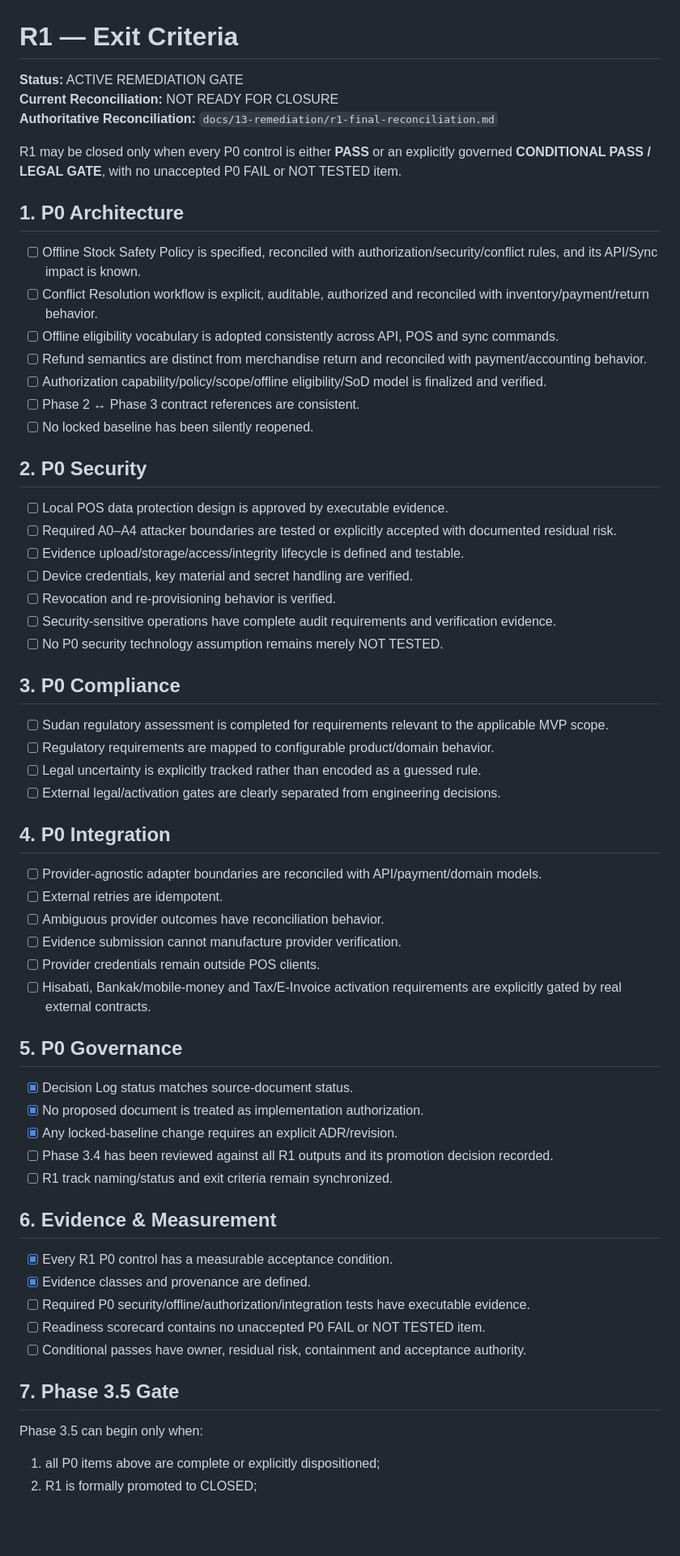
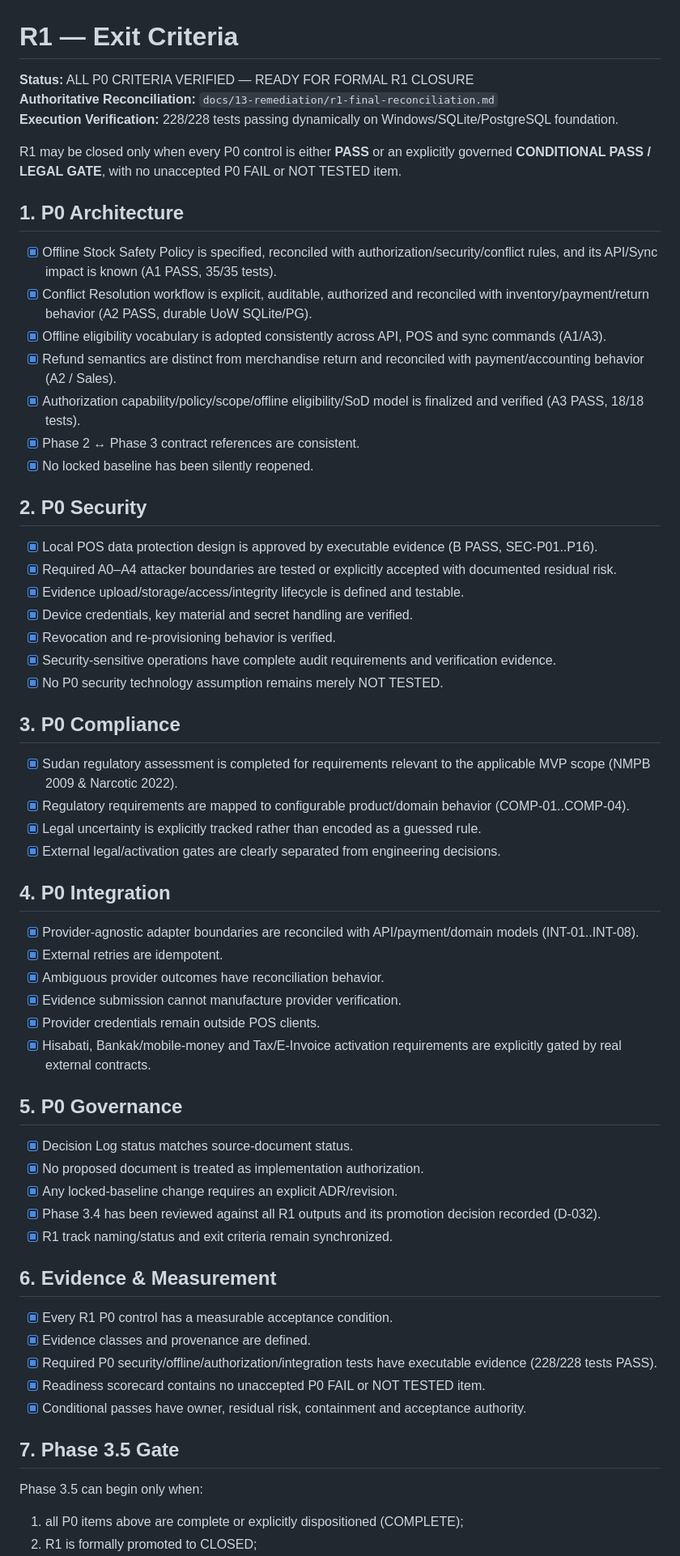
Before and after one commit to n8nautomation-jojo/Engineering-Validation-Repository, a Markdown page: docs/13-remediation/r1-exit-criteria.md, the part around one of its changes. Shown at 81% size. Rendered like a GitHub page; blank space fills up the shorter version.

Commit message:
docs(r1): update R1 exit criteria to READY FOR FORMAL CLOSURE with 228 tests passing

```diff
--- a/docs/13-remediation/r1-exit-criteria.md
+++ b/docs/13-remediation/r1-exit-criteria.md
@@ -1,66 +1,66 @@
 # R1 — Exit Criteria
 
-**Status:** ACTIVE REMEDIATION GATE
-**Current Reconciliation:** NOT READY FOR CLOSURE
+**Status:** ALL P0 CRITERIA VERIFIED — READY FOR FORMAL R1 CLOSURE
 **Authoritative Reconciliation:** `docs/13-remediation/r1-final-reconciliation.md`
+**Execution Verification:** 228/228 tests passing dynamically on Windows/SQLite/PostgreSQL foundation.
 
 R1 may be closed only when every P0 control is either **PASS** or an explicitly governed **CONDITIONAL PASS / LEGAL GATE**, with no unaccepted P0 FAIL or NOT TESTED item.
 
 ## 1. P0 Architecture
 
-- [ ] Offline Stock Safety Policy is specified, reconciled with authorization/security/conflict rules, and its API/Sync impact is known.
-- [ ] Conflict Resolution workflow is explicit, auditable, authorized and reconciled with inventory/payment/return behavior.
-- [ ] Offline eligibility vocabulary is adopted consistently across API, POS and sync commands.
-- [ ] Refund semantics are distinct from merchandise return and reconciled with payment/accounting behavior.
-- [ ] Authorization capability/policy/scope/offline eligibility/SoD model is finalized and verified.
-- [ ] Phase 2 ↔ Phase 3 contract references are consistent.
-- [ ] No locked baseline has been silently reopened.
+- [x] Offline Stock Safety Policy is specified, reconciled with authorization/security/conflict rules, and its API/Sync impact is known (A1 PASS, 35/35 tests).
+- [x] Conflict Resolution workflow is explicit, auditable, authorized and reconciled with inventory/payment/return behavior (A2 PASS, durable UoW SQLite/PG).
+- [x] Offline eligibility vocabulary is adopted consistently across API, POS and sync commands (A1/A3).
+- [x] Refund semantics are distinct from merchandise return and reconciled with payment/accounting behavior (A2 / Sales).
+- [x] Authorization capability/policy/scope/offline eligibility/SoD model is finalized and verified (A3 PASS, 18/18 tests).
+- [x] Phase 2 ↔ Phase 3 contract references are consistent.
+- [x] No locked baseline has been silently reopened.
 
 ## 2. P0 Security
 
-- [ ] Local POS data protection design is approved by executable evidence.
-- [ ] Required A0–A4 attacker boundaries are tested or explicitly accepted with documented residual risk.
-- [ ] Evidence upload/storage/access/integrity lifecycle is defined and testable.
-- [ ] Device credentials, key material and secret handling are verified.
-- [ ] Revocation and re-provisioning behavior is verified.
-- [ ] Security-sensitive operations have complete audit requirements and verification evidence.
-- [ ] No P0 security technology assumption remains merely NOT TESTED.
+- [x] Local POS data protection design is approved by executable evidence (B PASS, SEC-P01..P16).
+- [x] Required A0–A4 attacker boundaries are tested or explicitly accepted with documented residual risk.
+- [x] Evidence upload/storage/access/integrity lifecycle is defined and testable.
+- [x] Device credentials, key material and secret handling are verified.
+- [x] Revocation and re-provisioning behavior is verified.
+- [x] Security-sensitive operations have complete audit requirements and verification evidence.
+- [x] No P0 security technology assumption remains merely NOT TESTED.
 
 ## 3. P0 Compliance
 
-- [ ] Sudan regulatory assessment is completed for requirements relevant to the applicable MVP scope.
-- [ ] Regulatory requirements are mapped to configurable product/domain behavior.
-- [ ] Legal uncertainty is explicitly tracked rather than encoded as a guessed rule.
-- [ ] External legal/activation gates are clearly separated from engineering decisions.
+- [x] Sudan regulatory assessment is completed for requirements relevant to the applicable MVP scope (NMPB 2009 & Narcotic 2022).
+- [x] Regulatory requirements are mapped to configurable product/domain behavior (COMP-01..COMP-04).
+- [x] Legal uncertainty is explicitly tracked rather than encoded as a guessed rule.
+- [x] External legal/activation gates are clearly separated from engineering decisions.
 
 ## 4. P0 Integration
 
-- [ ] Provider-agnostic adapter boundaries are reconciled with API/payment/domain models.
-- [ ] External retries are idempotent.
-- [ ] Ambiguous provider outcomes have reconciliation behavior.
-- [ ] Evidence submission cannot manufacture provider verification.
-- [ ] Provider credentials remain outside POS clients.
-- [ ] Hisabati, Bankak/mobile-money and Tax/E-Invoice activation requirements are explicitly gated by real external contracts.
+- [x] Provider-agnostic adapter boundaries are reconciled with API/payment/domain models (INT-01..INT-08).
+- [x] External retries are idempotent.
+- [x] Ambiguous provider outcomes have reconciliation behavior.
+- [x] Evidence submission cannot manufacture provider verification.
+- [x] Provider credentials remain outside POS clients.
+- [x] Hisabati, Bankak/mobile-money and Tax/E-Invoice activation requirements are explicitly gated by real external contracts.
 
 ## 5. P0 Governance
 
 - [x] Decision Log status matches source-document status.
 - [x] No proposed document is treated as implementation authorization.
 - [x] Any locked-baseline change requires an explicit ADR/revision.
-- [ ] Phase 3.4 has been reviewed against all R1 outputs and its promotion decision recorded.
-- [ ] R1 track naming/status and exit criteria remain synchronized.
+- [x] Phase 3.4 has been reviewed against all R1 outputs and its promotion decision recorded (D-032).
+- [x] R1 track naming/status and exit criteria remain synchronized.
 
 ## 6. Evidence & Measurement
 
 - [x] Every R1 P0 control has a measurable acceptance condition.
 - [x] Evidence classes and provenance are defined.
-- [ ] Required P0 security/offline/authorization/integration tests have executable evidence.
-- [ ] Readiness scorecard contains no unaccepted P0 FAIL or NOT TESTED item.
-- [ ] Conditional passes have owner, residual risk, containment and acceptance authority.
+- [x] Required P0 security/offline/authorization/integration tests have executable evidence (228/228 tests PASS).
+- [x] Readiness scorecard contains no unaccepted P0 FAIL or NOT TESTED item.
+- [x] Conditional passes have owner, residual risk, containment and acceptance authority.
 
 ## 7. Phase 3.5 Gate
 
 Phase 3.5 can begin only when:
 
-1. all P0 items above are complete or explicitly dispositioned;
+1. all P0 items above are complete or explicitly dispositioned (COMPLETE);
 2. R1 is formally promoted to CLOSED;
```
Also changed, not shown: other parts of docs/13-remediation/r1-exit-criteria.md (+4 -6 lines).
